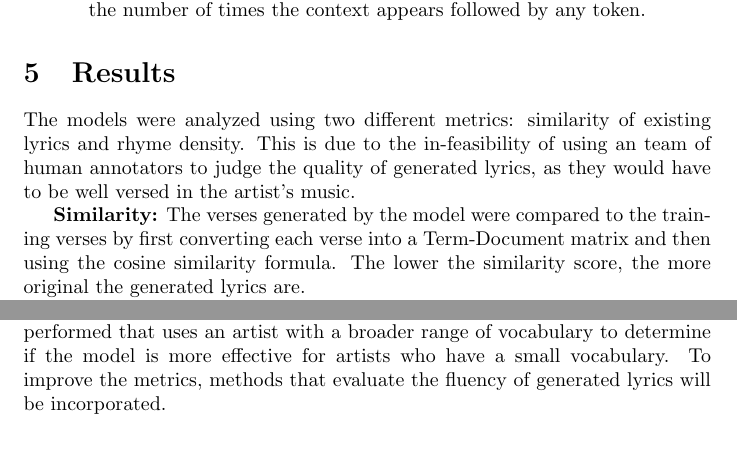
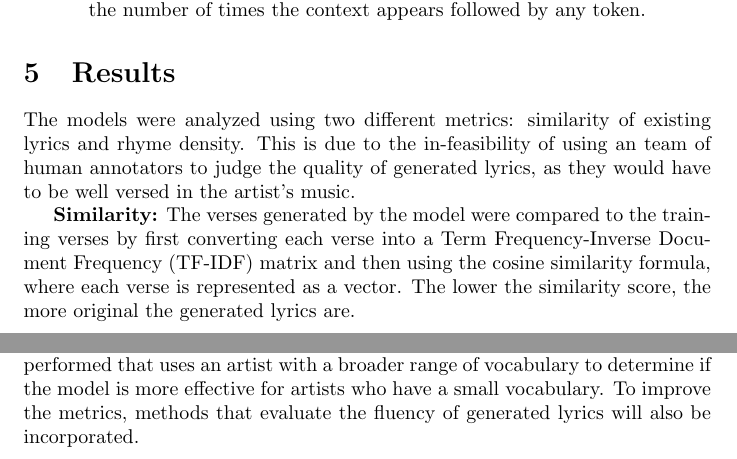
Before and after one commit to anaconda121/Deep-Learning, a LaTeX document (Paper Summary Project.tex): two parts of pages 2 and 3 of 3, joined at a grey line, cut so that both start at the same text. Compiled offline with pdfLaTeX.

Commit message:
minor edits

```diff
--- a/Paper Summary Project.tex
+++ b/Paper Summary Project.tex
@@ -55,13 +55,13 @@ $\frac{[w_{k+n-1},..., w_{k}], t}{[w_{k+n-1},..., w_{k}], *}$]. $[w_{k+n-1},...,
 \section{Results}
 The models were analyzed using two different metrics: similarity of existing lyrics and rhyme density. This is due to the in-feasibility of using an team of human annotators to judge the quality of generated lyrics, as they would have to be well versed in the artist's music.
 
-\textbf{Similarity:} The verses generated by the model were compared to the training verses by first converting each verse into a Term-Document matrix and then using the cosine similarity formula. The lower the similarity score, the more original the generated lyrics are.
+\textbf{Similarity:} The verses generated by the model were compared to the training verses by first converting each verse into a Term Frequency-Inverse Document Frequency (TF-IDF) matrix and then using the cosine similarity formula, where each verse is represented as a vector. The lower the similarity score, the more original the generated lyrics are.
 
 \textbf{Rhyme density:} Rhyme density was defined as the total number of rhymed syllables divided by the total number of syllables. These two metrics helped analyze how novel the generated lyrics are while also making sure that they are similar in structure to the artist's lyrics.
 
 The LSTM model proved to be more effective at ghostwriting than the n-gram model, as it achieved a similarity score of 0.41 and a rhyme density score of 0.35, which is very similar to the rapper Fabulous' rhyme density score of 0.34. Figures 1 and 2 in the paper illustrate the correlation between the rhyme density and similarity for both models. The n-gram models was able to achieve low similarities for certain generated verses, but it was at the cost of an extremely high similarity score.
 
 \section{Conclusion and Future Works}
-This paper compared the performance of the LSTM model to an n-gram model for the task of authentic ghostwriting. The LSTM model was able to produce better lyrics that also reflected the style of the artist. Future works include using more training data to allow the model to more accurately identify rhyming pairs and use them in generated verses. In addition, another experiment will be performed that uses an artist with a broader range of vocabulary to determine if the model is more effective for artists who have a small vocabulary. To improve the metrics, methods that evaluate the fluency of generated lyrics will be incorporated.
+This paper compared the performance of the LSTM model to an n-gram model for the task of authentic ghostwriting. The LSTM model was able to produce better lyrics that also reflected the style of the artist. Future works include using more training data to allow the model to more accurately identify rhyming pairs and use them in generated verses. In addition, another experiment will be performed that uses an artist with a broader range of vocabulary to determine if the model is more effective for artists who have a small vocabulary. To improve the metrics, methods that evaluate the fluency of generated lyrics will also be incorporated.
 
 \end{document}
```
Also changed, not shown: Paper Summary Project.tex (2 more changed lines).
